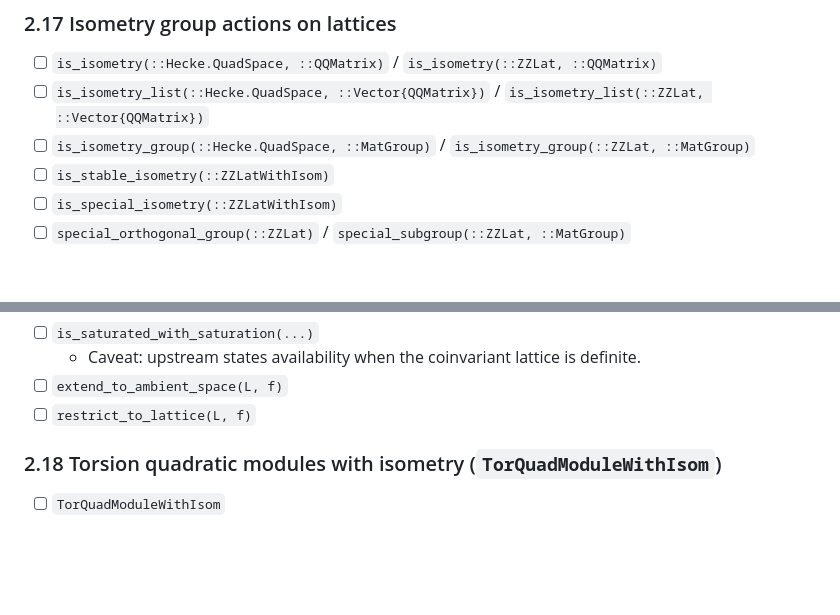
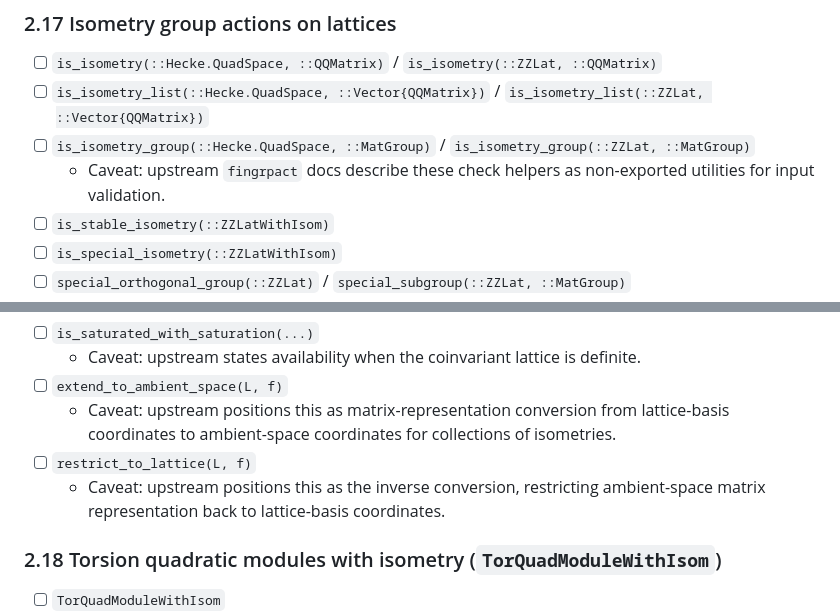
Before and after one commit to dzackgarza/lattice_interface, a Markdown page: docs/julia_methods_checklist.md, 2 parts joined by grey strips. GitHub-like rendering; blank space fills up the shorter version.

```diff
--- a/docs/julia_methods_checklist.md
+++ b/docs/julia_methods_checklist.md
@@ -383,6 +384,7 @@ Check a box when there is at least one `method:` tagged test covering that metho
 - [ ] ``is_isometry(::Hecke.QuadSpace, ::QQMatrix)`` / ``is_isometry(::ZZLat, ::QQMatrix)``
 - [ ] ``is_isometry_list(::Hecke.QuadSpace, ::Vector{QQMatrix})`` / ``is_isometry_list(::ZZLat, ::Vector{QQMatrix})``
 - [ ] ``is_isometry_group(::Hecke.QuadSpace, ::MatGroup)`` / ``is_isometry_group(::ZZLat, ::MatGroup)``
+  - Caveat: upstream `fingrpact` docs describe these check helpers as non-exported utilities for input validation.
 - [ ] ``is_stable_isometry(::ZZLatWithIsom)``
 - [ ] ``is_special_isometry(::ZZLatWithIsom)``
 - [ ] ``special_orthogonal_group(::ZZLat)`` / ``special_subgroup(::ZZLat, ::MatGroup)``
@@ -401,7 +403,9 @@ Check a box when there is at least one `method:` tagged test covering that metho
 - [ ] ``is_saturated_with_saturation(...)``
   - Caveat: upstream states availability when the coinvariant lattice is definite.
 - [ ] ``extend_to_ambient_space(L, f)``
+  - Caveat: upstream positions this as matrix-representation conversion from lattice-basis coordinates to ambient-space coordinates for collections of isometries.
 - [ ] ``restrict_to_lattice(L, f)``
+  - Caveat: upstream positions this as the inverse conversion, restricting ambient-space matrix representation back to lattice-basis coordinates.
 ### 2.18 Torsion quadratic modules with isometry (`TorQuadModuleWithIsom`)
 
 - [ ] ``TorQuadModuleWithIsom``
```
Also changed, not shown: other parts of docs/julia_methods_checklist.md (+5 -4 lines), 2 other files.
